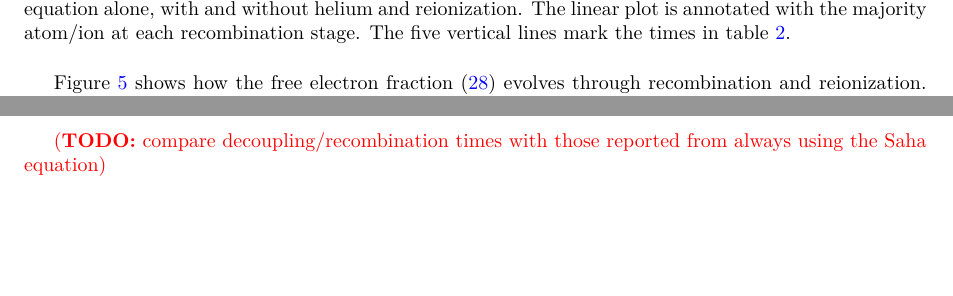
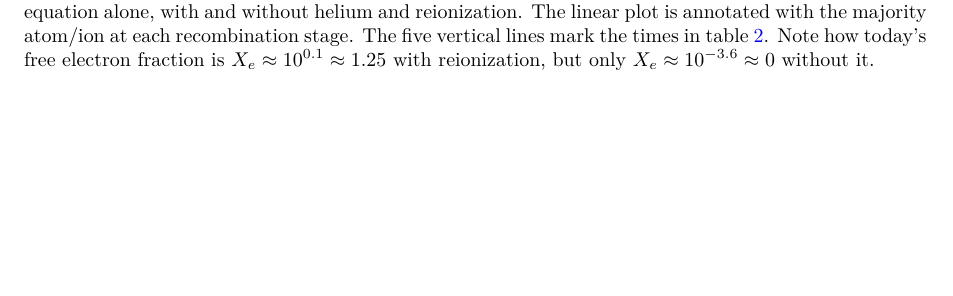
Before and after one commit to hersle/COMBO.jl, a LaTeX document (report/report.tex): two parts of pages 9 and 11 of 30 before the commit and part of page 9 of 30 after it, the two joined at a grey line, cut so that both start at the same text, the shorter picture padded with empty space. Compiled offline with XeLaTeX.

```diff
--- a/report/report.tex
+++ b/report/report.tex
@@ -648,6 +648,9 @@
 		with and without helium and reionization.
 		The linear plot is annotated with the majority atom/ion at each recombination stage.
 		The five vertical lines mark the times in \cref{table_times2}.
+		Note how today's free electron fraction is
+		$X_e \approx 10^{0.1} \approx 1.25$ with reionization,
+		but only $X_e \approx 10^{-3.6} \approx 0$ without it.
 	}
 	\label{fig_free_electron_fraction}
 \end{figure}
@@ -730,8 +733,7 @@
 \end{equation}
 For example, this agrees with the famous acoustic peak around $s \approx 105\,\mathrm{Mpc}/h$ in \cite[\textsc{Fig. 2}]{eisensteinDetectionBaryonAcoustic2005}.
 
-\TODO{compare decoupling/recombination times with those reported from always using the Saha equation}
-
+\newcommand\gray[1]{\textcolor{gray}{#1}}
 \begin{table}[b]
 \centering
 \caption{%
```
Also changed, not shown: report/report.tex (4 more changed lines), 2 other files.
